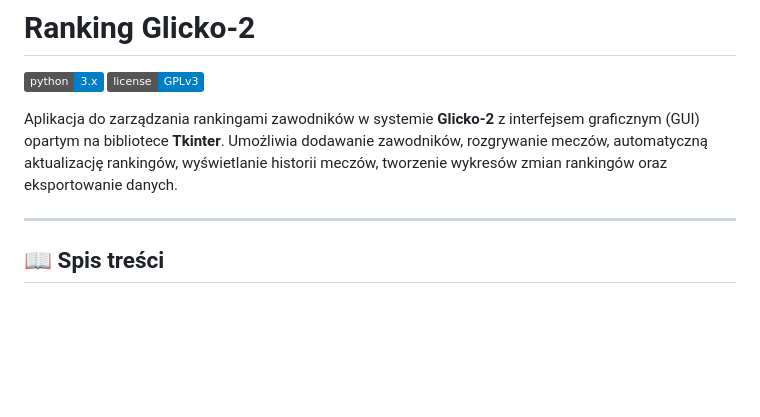
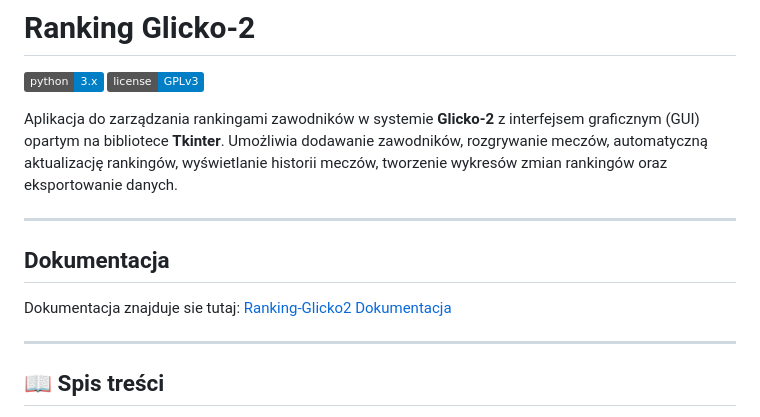
Before and after one commit to unshleepd/Ranking-Glicko2, a Markdown page: README.md, the part around the change. Rendered like a GitHub page; badges without logos; blank space fills up the shorter version.

```diff
--- a/README.md
+++ b/README.md
@@ -3,6 +3,11 @@
 ![License](https://img.shields.io/badge/license-GPLv3-blue)
 
 Aplikacja do zarządzania rankingami zawodników w systemie **Glicko-2** z interfejsem graficznym (GUI) opartym na bibliotece **Tkinter**. Umożliwia dodawanie zawodników, rozgrywanie meczów, automatyczną aktualizację rankingów, wyświetlanie historii meczów, tworzenie wykresów zmian rankingów oraz eksportowanie danych.
+
+---
+
+## Dokumentacja
+Dokumentacja znajduje sie tutaj: [Ranking-Glicko2 Dokumentacja](https://unshleepd.github.io/Ranking-Glicko2/index.html)
 
 ---
 
```
